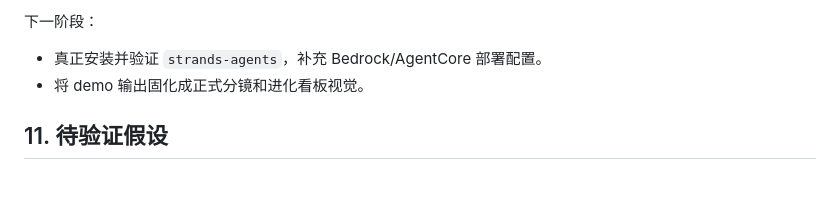
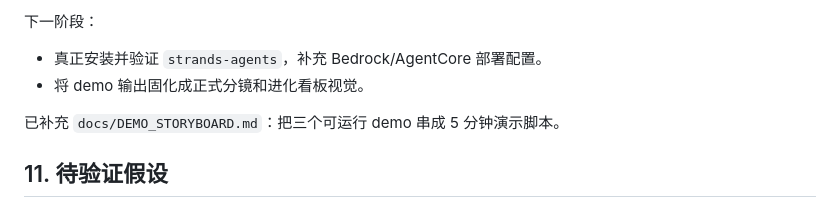
Before and after one commit to rectinajh/fly-weight-lab, a Markdown page: docs/PRD.md, the part around the change. Drawn GitHub-style; blank space fills up the shorter version.

```diff
--- a/docs/PRD.md
+++ b/docs/PRD.md
@@ -104,6 +104,8 @@
 - 真正安装并验证 `strands-agents`，补充 Bedrock/AgentCore 部署配置。
 - 将 demo 输出固化成正式分镜和进化看板视觉。
 
+已补充 `docs/DEMO_STORYBOARD.md`：把三个可运行 demo 串成 5 分钟演示脚本。
+
 ## 11. 待验证假设
 
 1. 用户愿意持续记录至少 2 周，数据量足以拟合一个够用的行为孪生。
```
Also changed, not shown: README.md (+1 -0 lines), docs/DEMO_STORYBOARD.md (added, +121 -0 lines).
